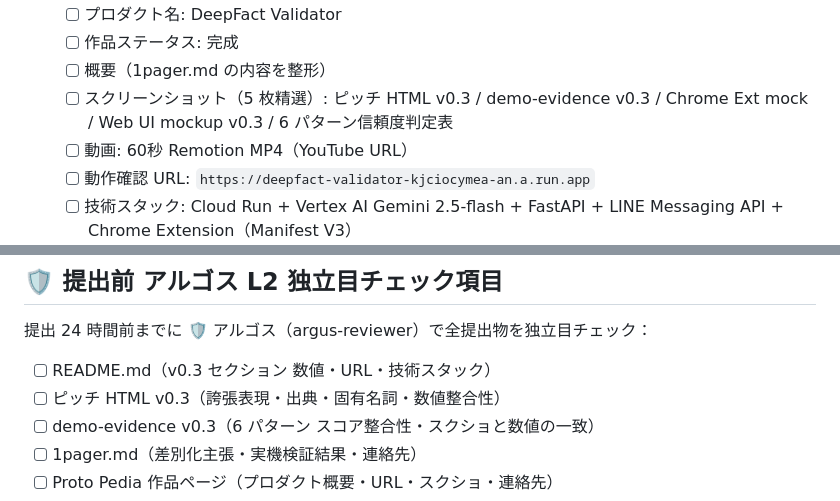
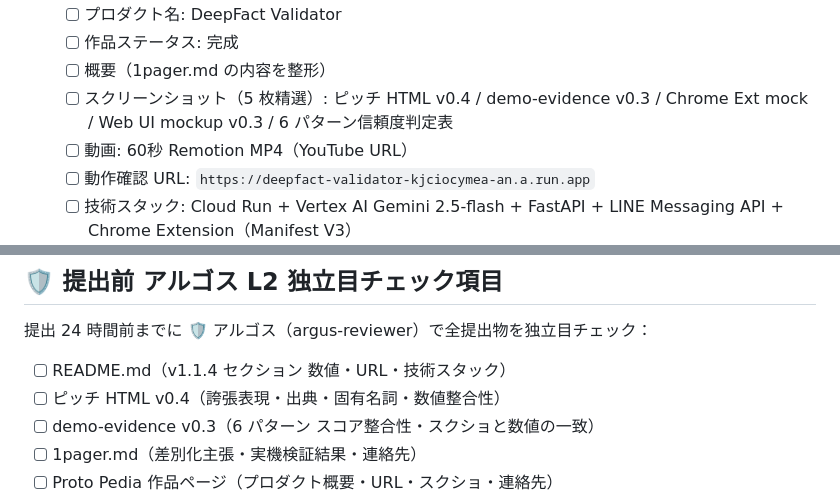
Before and after one commit to liberaiz/deepfact-validator, a Markdown page: submission/SUBMISSION-CHECKLIST.md, 2 parts joined by grey strips. Drawn GitHub-style.

Commit message:
docs: fix wrong badge URL, sync CHECKLIST to v0.4/v1.1.4, add GitHub URL to submission index

```diff
--- a/submission/SUBMISSION-CHECKLIST.md
+++ b/submission/SUBMISSION-CHECKLIST.md
@@ -46,7 +46,7 @@
   - [ ] プロダクト名: DeepFact Validator
   - [ ] 作品ステータス: 完成
   - [ ] 概要（1pager.md の内容を整形）
-  - [ ] スクリーンショット（5 枚精選）: ピッチ HTML v0.3 / demo-evidence v0.3 / Chrome Ext mock / Web UI mockup v0.3 / 6 パターン信頼度判定表
+  - [ ] スクリーンショット（5 枚精選）: ピッチ HTML v0.4 / demo-evidence v0.3 / Chrome Ext mock / Web UI mockup v0.3 / 6 パターン信頼度判定表
   - [ ] 動画: 60秒 Remotion MP4（YouTube URL）
   - [ ] 動作確認 URL: `https://deepfact-validator-kjciocymea-an.a.run.app`
   - [ ] 技術スタック: Cloud Run + Vertex AI Gemini 2.5-flash + FastAPI + LINE Messaging API + Chrome Extension（Manifest V3）
@@ -128,8 +128,8 @@
 
 提出 24 時間前までに 🛡️ アルゴス（argus-reviewer）で全提出物を独立目チェック：
 
-- [ ] README.md（v0.3 セクション 数値・URL・技術スタック）
-- [ ] ピッチ HTML v0.3（誇張表現・出典・固有名詞・数値整合性）
+- [ ] README.md（v1.1.4 セクション 数値・URL・技術スタック）
+- [ ] ピッチ HTML v0.4（誇張表現・出典・固有名詞・数値整合性）
 - [ ] demo-evidence v0.3（6 パターン スコア整合性・スクショと数値の一致）
 - [ ] 1pager.md（差別化主張・実機検証結果・連絡先）
 - [ ] Proto Pedia 作品ページ（プロダクト概要・URL・スクショ・連絡先）
```
Also changed, not shown: README.md (+3 -1 lines), submission/README.md (+5 -0 lines).
